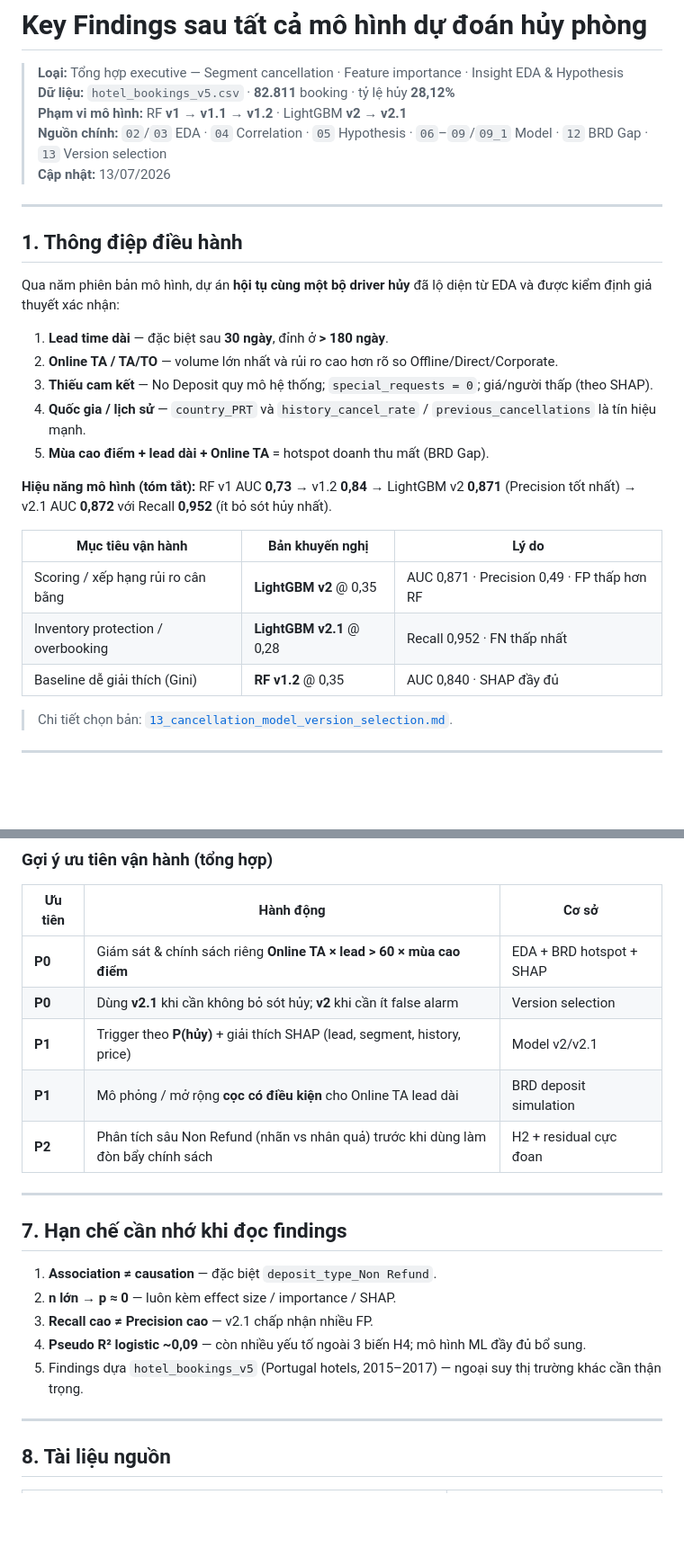
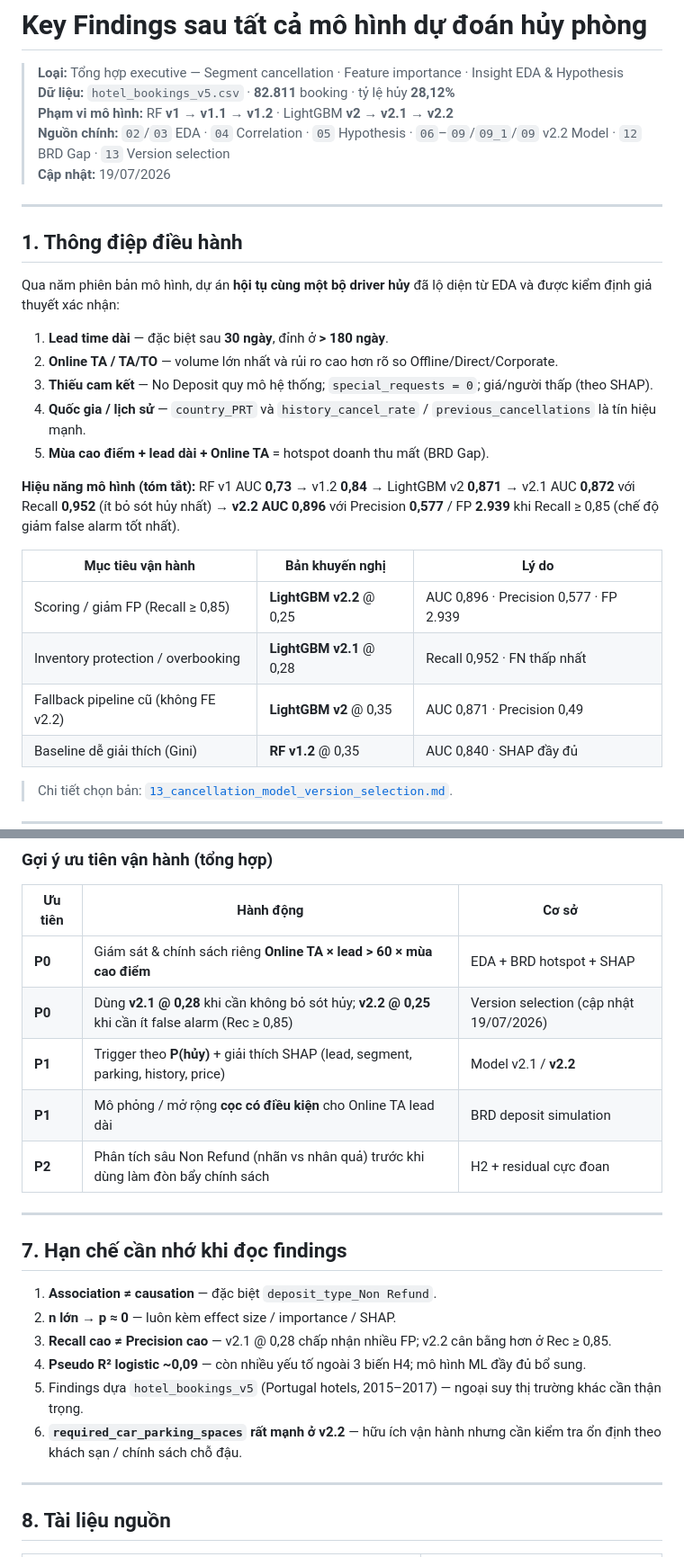
Before and after one commit to KANguyen2802/Hotel-Booking-Demand, a Markdown page: reports/14_key_findings_after_prediction_models.md, 2 parts joined by grey strips. Shown at 90% size. Drawn GitHub-style; blank space fills up the shorter version.

```diff
--- a/reports/14_key_findings_after_prediction_models.md
+++ b/reports/14_key_findings_after_prediction_models.md
@@ -2,9 +2,9 @@
 
 > **Loại:** Tổng hợp executive — Segment cancellation · Feature importance · Insight EDA & Hypothesis
 > **Dữ liệu:** `hotel_bookings_v5.csv` · **82.811** booking · tỷ lệ hủy **28,12%**
-> **Phạm vi mô hình:** RF **v1 → v1.1 → v1.2** · LightGBM **v2 → v2.1**
-> **Nguồn chính:** `02`/`03` EDA · `04` Correlation · `05` Hypothesis · `06`–`09`/`09_1` Model · `12` BRD Gap · `13` Version selection
-> **Cập nhật:** 13/07/2026
+> **Phạm vi mô hình:** RF **v1 → v1.1 → v1.2** · LightGBM **v2 → v2.1 → v2.2**
+> **Nguồn chính:** `02`/`03` EDA · `04` Correlation · `05` Hypothesis · `06`–`09`/`09_1`/`09` v2.2 Model · `12` BRD Gap · `13` Version selection
+> **Cập nhật:** 19/07/2026
 
 ---
 
@@ -18,12 +18,13 @@ Qua năm phiên bản mô hình, dự án **hội tụ cùng một bộ driver h
 4. **Quốc gia / lịch sử** — `country_PRT` và `history_cancel_rate` / `previous_cancellations` là tín hiệu mạnh.
 5. **Mùa cao điểm + lead dài + Online TA** = hotspot doanh thu mất (BRD Gap).
 
-**Hiệu năng mô hình (tóm tắt):** RF v1 AUC **0,73** → v1.2 **0,84** → LightGBM v2 **0,871** (Precision tốt nhất) → v2.1 AUC **0,872** với Recall **0,952** (ít bỏ sót hủy nhất).
+**Hiệu năng mô hình (tóm tắt):** RF v1 AUC **0,73** → v1.2 **0,84** → LightGBM v2 **0,871** → v2.1 AUC **0,872** với Recall **0,952** (ít bỏ sót hủy nhất) → **v2.2 AUC 0,896** với Precision **0,577** / FP **2.939** khi Recall ≥ 0,85 (chế độ giảm false alarm tốt nhất).
 
 | Mục tiêu vận hành | Bản khuyến nghị | Lý do |
 |---|---|---|
-| Scoring / xếp hạng rủi ro cân bằng | **LightGBM v2** @ 0,35 | AUC 0,871 · Precision 0,49 · FP thấp hơn RF |
+| Scoring / giảm FP (Recall ≥ 0,85) | **LightGBM v2.2** @ 0,25 | AUC 0,896 · Precision 0,577 · FP 2.939 |
 | Inventory protection / overbooking | **LightGBM v2.1** @ 0,28 | Recall 0,952 · FN thấp nhất |
+| Fallback pipeline cũ (không FE v2.2) | **LightGBM v2** @ 0,35 | AUC 0,871 · Precision 0,49 |
 | Baseline dễ giải thích (Gini) | **RF v1.2** @ 0,35 | AUC 0,840 · SHAP đầy đủ |
 
 > Chi tiết chọn bản: [`13_cancellation_model_version_selection.md`](13_cancellation_model_version_selection.md).
@@ -276,8 +294,8 @@ flowchart LR
 | Ưu tiên | Hành động | Cơ sở |
 |---|---|---|
 | **P0** | Giám sát & chính sách riêng **Online TA × lead > 60 × mùa cao điểm** | EDA + BRD hotspot + SHAP |
-| **P0** | Dùng **v2.1** khi cần không bỏ sót hủy; **v2** khi cần ít false alarm | Version selection |
-| **P1** | Trigger theo **P(hủy)** + giải thích SHAP (lead, segment, history, price) | Model v2/v2.1 |
+| **P0** | Dùng **v2.1 @ 0,28** khi cần không bỏ sót hủy; **v2.2 @ 0,25** khi cần ít false alarm (Rec ≥ 0,85) | Version selection (cập nhật 19/07/2026) |
+| **P1** | Trigger theo **P(hủy)** + giải thích SHAP (lead, segment, parking, history, price) | Model v2.1 / **v2.2** |
 | **P1** | Mô phỏng / mở rộng **cọc có điều kiện** cho Online TA lead dài | BRD deposit simulation |
 | **P2** | Phân tích sâu Non Refund (nhãn vs nhân quả) trước khi dùng làm đòn bẩy chính sách | H2 + residual cực đoan |
 
@@ -287,9 +305,10 @@ flowchart LR
 
 1. **Association ≠ causation** — đặc biệt `deposit_type_Non Refund`.
 2. **n lớn → p ≈ 0** — luôn kèm effect size / importance / SHAP.
-3. **Recall cao ≠ Precision cao** — v2.1 chấp nhận nhiều FP.
+3. **Recall cao ≠ Precision cao** — v2.1 @ 0,28 chấp nhận nhiều FP; v2.2 cân bằng hơn ở Rec ≥ 0,85.
 4. **Pseudo R² logistic ~0,09** — còn nhiều yếu tố ngoài 3 biến H4; mô hình ML đầy đủ bổ sung.
 5. Findings dựa `hotel_bookings_v5` (Portugal hotels, 2015–2017) — ngoại suy thị trường khác cần thận trọng.
+6. **`required_car_parking_spaces` rất mạnh ở v2.2** — hữu ích vận hành nhưng cần kiểm tra ổn định theo khách sạn / chính sách chỗ đậu.
 
 ---
 
```
Also changed, not shown: other parts of reports/14_key_findings_after_prediction_models.md (+26 -7 lines), reports/13_cancellation_model_version_selection.md (+55 -36 lines).
